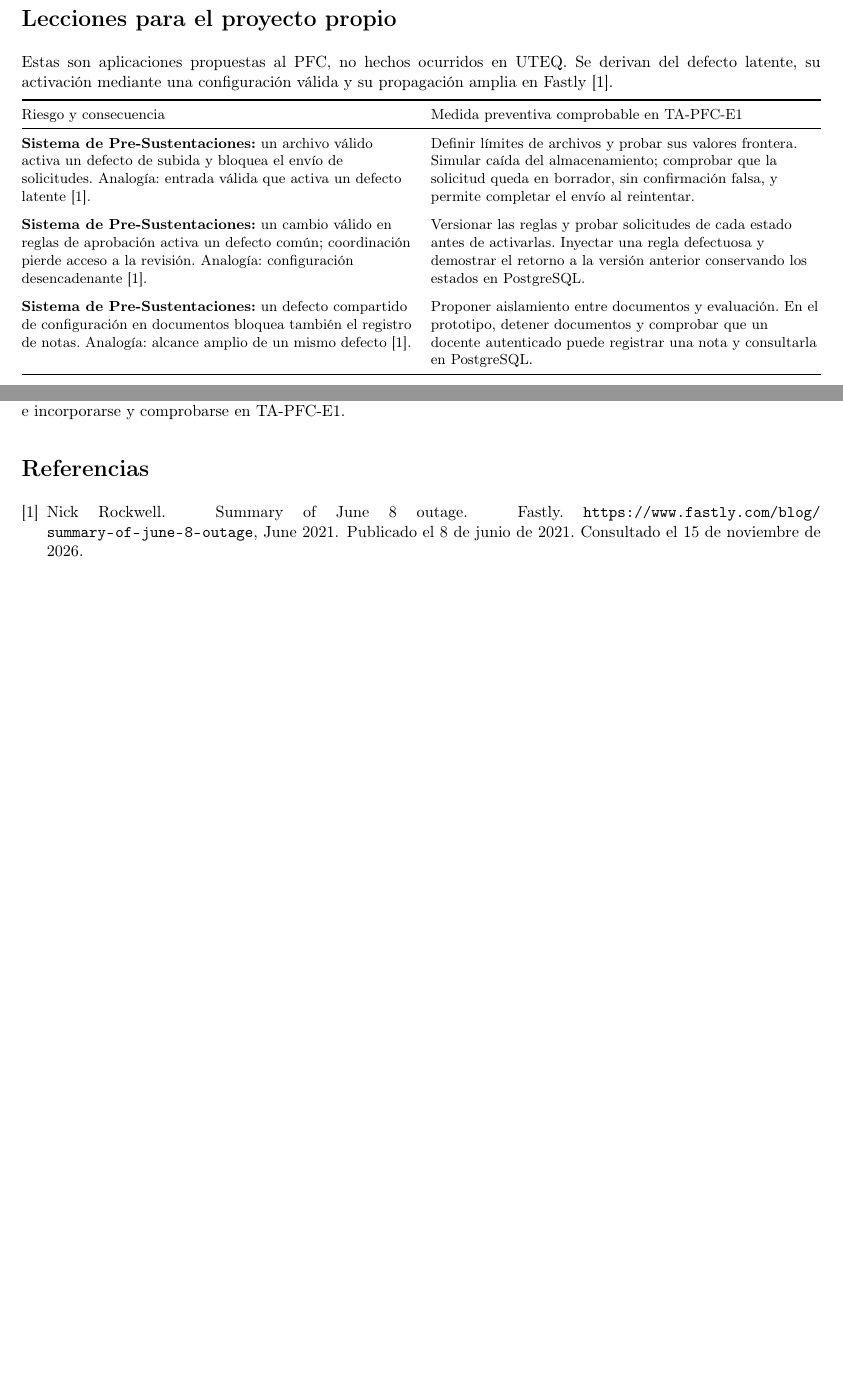
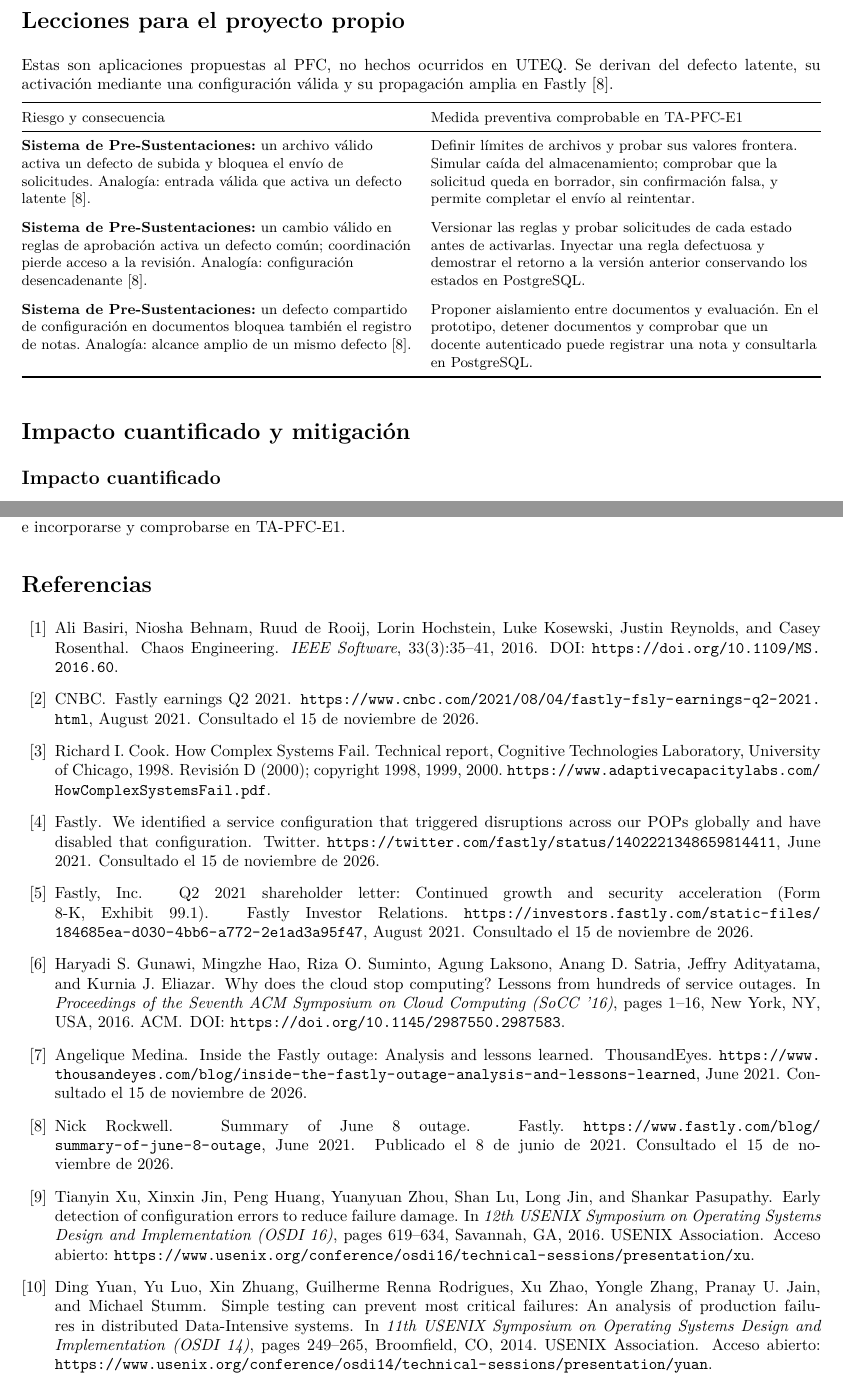
Before and after one commit to jcedenoi4/FORM-AC-01, a LaTeX document (informe/informe.tex, which reads informe/referencias.bib, informe/secciones/seccion_leonel.tex): two parts of pages 1 and 2 of 2 before the commit and two parts of pages 4 and 6 of 6 after it, joined at a grey line, cut so that both start at the same text, the shorter picture padded with empty space. Compiled offline with pdfLaTeX.

Commit message:
build(informe): integra la seccion de causas y las fuentes al documento principal

```diff
--- a/informe/referencias.bib
+++ b/informe/referencias.bib
@@ -8,0 +13,48 @@
+ institution = {Cognitive Technologies Laboratory, University of Chicago},
+ type = {Technical Report},
+ year = {1998},
+ note = {Revisión D (2000); copyright 1998, 1999, 2000. \url{https://www.adaptivecapacitylabs.com/HowComplexSystemsFail.pdf}}
+}
+
+@inproceedings{gunawi2016,
+ author = {Gunawi, Haryadi S. and Hao, Mingzhe and Suminto, Riza O. and Laksono, Agung
+           and Satria, Anang D. and Adityatama, Jeffry and Eliazar, Kurnia J.},
+ title = {Why Does the Cloud Stop Computing? {Lessons} from Hundreds of Service Outages},
+ booktitle = {Proceedings of the Seventh {ACM} Symposium on Cloud Computing ({SoCC} '16)},
+ pages = {1--16},
+ year = {2016},
+ publisher = {ACM},
+ address = {New York, NY, USA},
+ note = {DOI: \url{https://doi.org/10.1145/2987550.2987583}}
+}
+
+@inproceedings{yuan2014,
+ author = {Yuan, Ding and Luo, Yu and Zhuang, Xin and Rodrigues, Guilherme Renna
+           and Zhao, Xu and Zhang, Yongle and Jain, Pranay U. and Stumm, Michael},
+ title = {Simple Testing Can Prevent Most Critical Failures: An Analysis of Production
+          Failures in Distributed {Data-Intensive} Systems},
+ booktitle = {11th {USENIX} Symposium on Operating Systems Design and Implementation ({OSDI} 14)},
+ pages = {249--265},
+ year = {2014},
+ publisher = {USENIX Association},
+ address = {Broomfield, CO},
+ note = {Acceso abierto: \url{https://www.usenix.org/conference/osdi14/technical-sessions/presentation/yuan}}
+}
+
+@inproceedings{xu2016,
+ author = {Xu, Tianyin and Jin, Xinxin and Huang, Peng and Zhou, Yuanyuan
+           and Lu, Shan and Jin, Long and Pasupathy, Shankar},
+ title = {Early Detection of Configuration Errors to Reduce Failure Damage},
+ booktitle = {12th {USENIX} Symposium on Operating Systems Design and Implementation ({OSDI} 16)},
+ pages = {619--634},
+ year = {2016},
+ publisher = {USENIX Association},
+ address = {Savannah, GA},
+ note = {Acceso abierto: \url{https://www.usenix.org/conference/osdi16/technical-sessions/presentation/xu}}
+}
+
+@article{basiri2016,
+ author = {Basiri, Ali and Behnam, Niosha and de Rooij, Ruud and Hochstein, Lorin
+           and Kosewski, Luke and Reynolds, Justin and Rosenthal, Casey},
+ title = {Chaos {Engineering}},
+ journal = {IEEE Software},
@@ -8,0 +108,35 @@
+ title = {{Q2} 2021 Shareholder Letter: Continued Growth and Security Acceleration
+          ({Form} 8-{K}, {Exhibit} 99.1)},
+ howpublished = {Fastly Investor Relations. \url{https://investors.fastly.com/static-files/184685ea-d030-4bb6-a772-2e1ad3a95f47}},
+ year = {2021},
+ month = aug,
+ note = {Consultado el 15 de noviembre de 2026}
+}
+
+@misc{medina2021thousandeyes,
+ author = {Medina, Angelique},
+ title = {Inside the {Fastly} Outage: Analysis and Lessons Learned},
+ howpublished = {ThousandEyes. \url{https://www.thousandeyes.com/blog/inside-the-fastly-outage-analysis-and-lessons-learned}},
+ year = {2021},
+ month = jun,
+ note = {Consultado el 15 de noviembre de 2026}
+}
+
+@misc{cnbc2021q2,
+ author = {{CNBC}},
+ title = {Fastly earnings {Q2} 2021},
+ howpublished = {\url{https://www.cnbc.com/2021/08/04/fastly-fsly-earnings-q2-2021.html}},
+ year = {2021},
+ month = aug,
+ note = {Consultado el 15 de noviembre de 2026}
+}
+
+@misc{fastly2021tweet,
+ author = {{Fastly}},
+ title = {We identified a service configuration that triggered disruptions across our
+          {POPs} globally and have disabled that configuration},
+ howpublished = {Twitter. \url{https://twitter.com/fastly/status/1402221348659814411}},
+ year = {2021},
+ month = jun,
+ note = {Consultado el 15 de noviembre de 2026}
+}
--- a/informe/secciones/seccion_leonel.tex
+++ b/informe/secciones/seccion_leonel.tex
@@ -5,7 +5,7 @@
 % Citas: claves definidas en leonel.bib (pegar en el .bib del grupo)
 % ============================================================
 
-\section{Impacto cuantificado y mitigación}
+\section*{Impacto cuantificado y mitigación}
 
 \subsection*{Impacto cuantificado}
 
```
Also changed, not shown: informe/caratula.tex (+1 -0 lines), informe/informe.tex (+14 -2 lines), informe/secciones/05_lecciones_pfc.tex (+1 -0 lines), README.md, informe/entrega/Entrega_SGA_FORM-AC-01.pdf (added), informe/entrega/form-ac-01_fastly.pdf, informe/referencias.bib (51 more changed lines), informe/secciones/seccion_leonel.tex (12 more changed lines), 1 other file.
